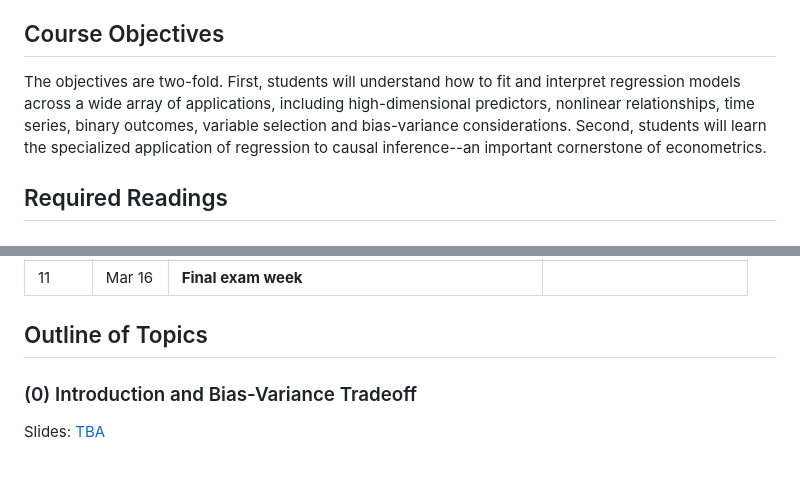
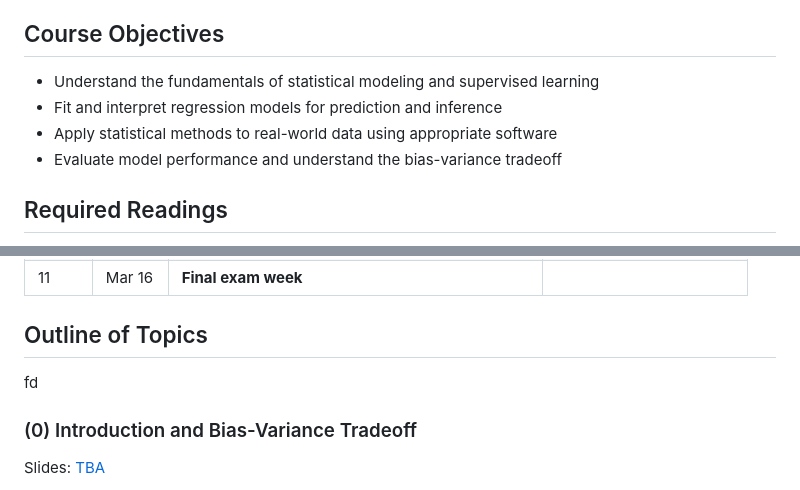
Before and after one commit to dpuelz/StatisticalModeling, a Markdown page: README.md, 2 parts joined by grey strips. Rendered like a GitHub page.

```diff
--- a/README.md
+++ b/README.md
@@ -15,7 +15,10 @@ This course trains students to wield data as both a scientific and predictive to
 
 ## Course Objectives
 
-The objectives are two-fold. First, students will understand how to fit and interpret regression models across a wide array of applications, including high-dimensional predictors, nonlinear relationships, time series, binary outcomes, variable selection and bias-variance considerations. Second, students will learn the specialized application of regression to causal inference--an important cornerstone of econometrics.
+- Understand the fundamentals of statistical modeling and supervised learning
+- Fit and interpret regression models for prediction and inference
+- Apply statistical methods to real-world data using appropriate software
+- Evaluate model performance and understand the bias-variance tradeoff
 
 ## Required Readings
 
@@ -85,7 +88,7 @@ There will be 5 quizzes and 5 homework assignments. The quizzes will be on the F
 | 11 | Mar 16 | **Final exam week** | |
 
 ## Outline of Topics
-
+fd
 ### (0) Introduction and Bias-Variance Tradeoff
 
 Slides: [TBA](slides/)
```
